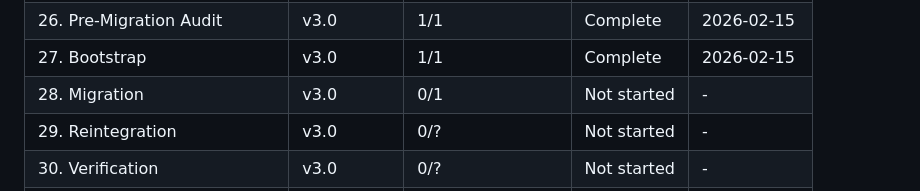
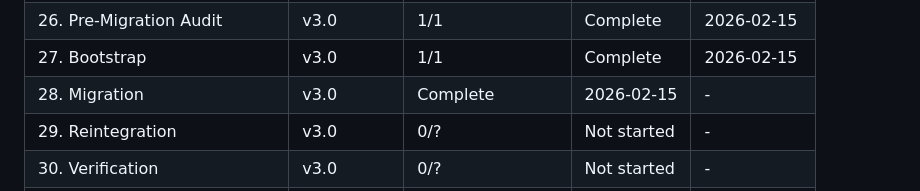
Before and after one commit to sleicht/chezmoi, a Markdown page: .planning/ROADMAP.md, the part around the change. GitHub-like rendering.

Commit message:
docs(phase-28): complete phase execution

```diff
--- a/.planning/ROADMAP.md
+++ b/.planning/ROADMAP.md
@@ -200,7 +200,7 @@ Plans:
 | 25. Git Workflow Tasks | v2.1 | 2/2 | Complete | 2026-02-15 |
 | 26. Pre-Migration Audit | v3.0 | 1/1 | Complete | 2026-02-15 |
 | 27. Bootstrap | v3.0 | 1/1 | Complete | 2026-02-15 |
-| 28. Migration | v3.0 | 0/1 | Not started | - |
+| 28. Migration | v3.0 | Complete    | 2026-02-15 | - |
 | 29. Reintegration | v3.0 | 0/? | Not started | - |
 | 30. Verification | v3.0 | 0/? | Not started | - |
 | 31. Rollback Documentation | v3.0 | 0/? | Not started | - |
```
Also changed, not shown: 1 other file.
